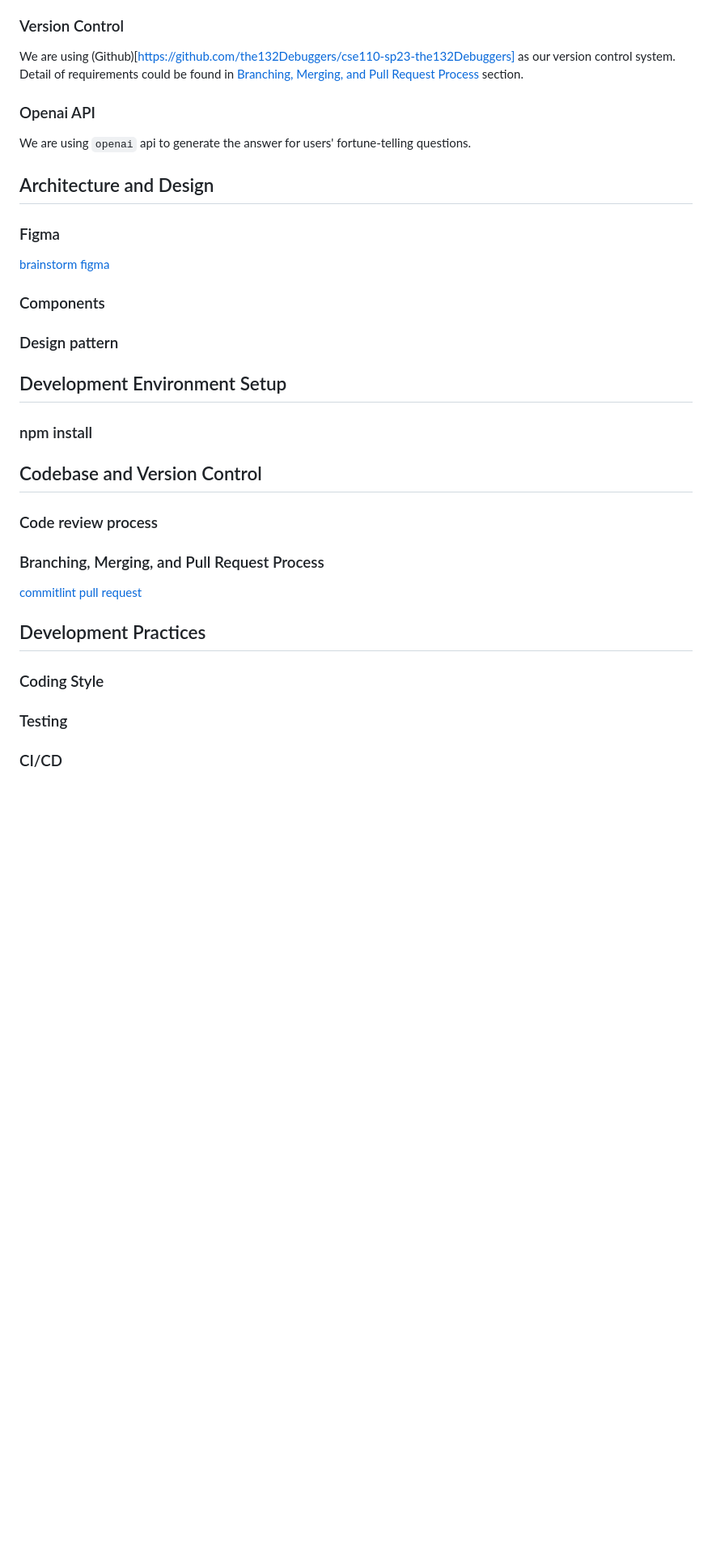
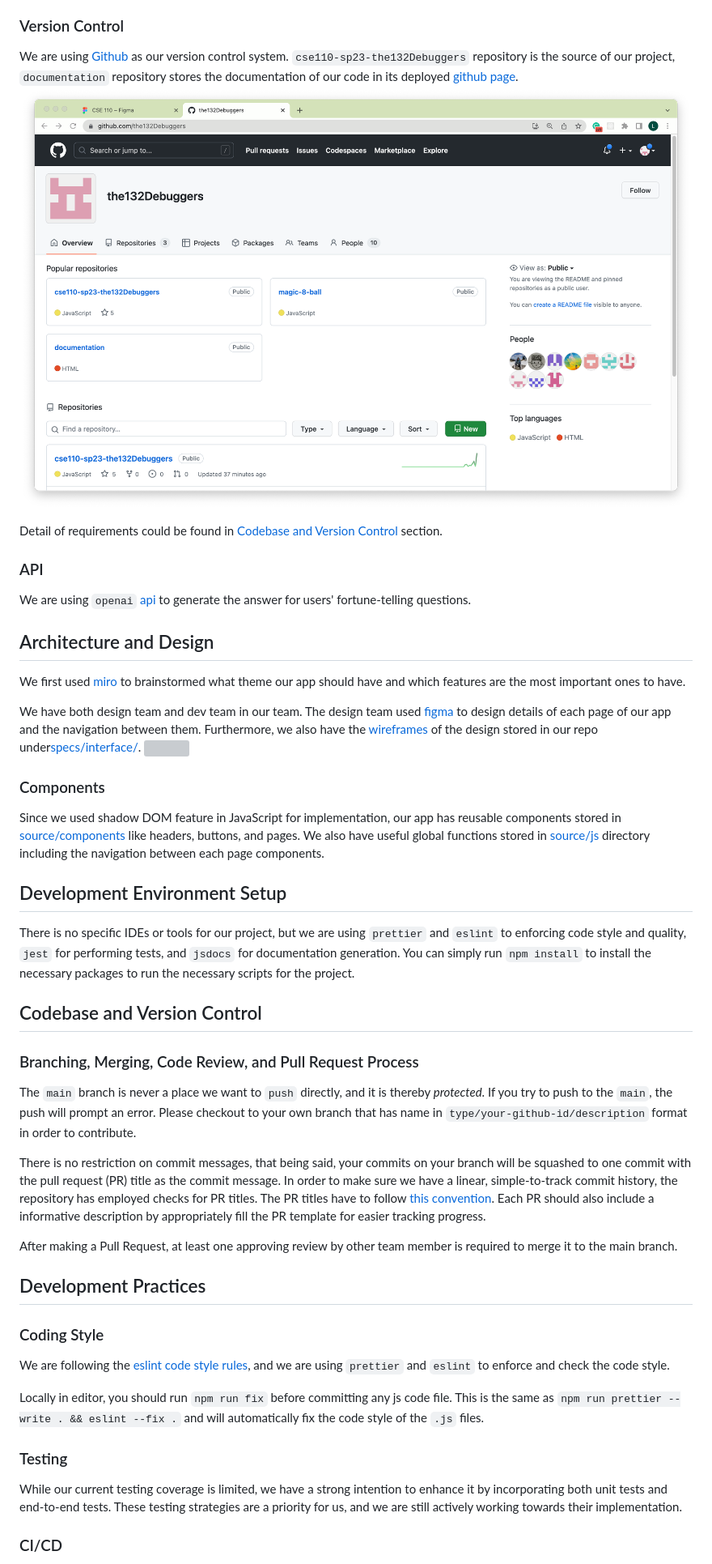
Before and after one commit to the132Debuggers/cse110-sp23-the132Debuggers, a Markdown page: docs/onboard.md, the part around the change printed below. Shown: that part at 81% size. Rendered like a GitHub page; pictures changed too: docs/Images/the132Debuggers_repo.png (added); blank space fills up the shorter version; grey boxes are pictures that could not be loaded.

Commit message:
onboarding md file done

```diff
--- a/docs/onboard.md
+++ b/docs/onboard.md
@@ -18,28 +24,41 @@ Professor Powell and our TA Gagan are the key stakeholders involved in this proj
 We are using JavaScript, HTML, and CSS for implementing this project project. JavaScript is the primary programming language used for implementing this project. We also leverage the Shadow DOM feature in JavaScript to encapsulate and isolate the components of our application, providing improved modularity and preventing CSS and JavaScript conflicts.
 
 ### Version Control
-We are using (Github)[https://github.com/the132Debuggers/cse110-sp23-the132Debuggers] as our version control system. Detail of requirements could be found in [Branching, Merging, and Pull Request Process](#branching-merging-and-pull-request-process) section.
+We are using [Github](https://github.com/the132Debuggers/cse110-sp23-the132Debuggers) as our version control system. `cse110-sp23-the132Debuggers` repository is the source of our project, `documentation` repository stores the documentation of our code in its deployed [github page](https://the132debuggers.github.io/documentation/index.html).
+![](Images/the132Debuggers_repo.png)
 
-### Openai API
-We are using `openai` api to generate the answer for users' fortune-telling questions.
+Detail of requirements could be found in [Codebase and Version Control](#codebase-and-version-control) section.
+
+### API
+We are using `openai` [api](../api/index.js) to generate the answer for users' fortune-telling questions.
 
 ## Architecture and Design
-### Figma
-[brainstorm](https://miro.com/app/board/uXjVMN1wrD4=/)
-[figma](https://www.figma.com/file/zfSDto1UGzXm4tzKI93PNn/CSE-110?type=design)
+We first used [miro](https://miro.com/app/board/uXjVMN1wrD4=/) to brainstormed what theme our app should have and which features are the most important ones to have.
+
+We have both design team and dev team in our team. The design team used [figma](https://www.figma.com/file/zfSDto1UGzXm4tzKI93PNn/CSE-110?type=design) to design details of each page of our app and the navigation between them. Furthermore, we also have the [wireframes](/specs/interface/wireframes) of the design stored in our repo under[specs/interface/](/specs/interface/).
+![](Images/figmaDesign.png)
+
 ### Components
-### Design pattern
+Since we used shadow DOM feature in JavaScript for implementation, our app has reusable components stored in [source/components](/source/components) like headers, buttons, and pages. We also have useful global functions stored in [source/js](/source/js) directory including the navigation between each page components.
 
 ## Development Environment Setup
-### npm install
+There is no specific IDEs or tools for our project, but we are using `prettier` and `eslint` to enforcing code style and quality, `jest` for performing tests, and `jsdocs` for documentation generation. You can simply run `npm install` to install the necessary packages to run the necessary scripts for the project.
 
 ## Codebase and Version Control
-### Code review process
-### Branching, Merging, and Pull Request Process
-[commitlint](https://github.com/conventional-changelog/commitlint)
-[pull request](https://eslint.org/docs/latest/contribute/pull-requests)
+### Branching, Merging, Code Review, and Pull Request Process
+The `main` branch is never a place we want to `push` directly, and it is thereby _protected_. If you try to push to the `main`, the push will prompt an error. Please checkout to your own branch that has name in `type/your-github-id/description` format in order to contribute.
+
+There is no restriction on commit messages, that being said, your commits on your branch will be squashed to one commit with the pull request (PR) title as the commit message. In order to make sure we have a linear, simple-to-track commit history, the repository has employed checks for PR titles. The PR titles have to follow [this convention](https://www.conventionalcommits.org/en/v1.0.0/#summary). Each PR should also include a informative description by appropriately fill the PR template for easier tracking progress.
+
+After making a Pull Request, at least one approving review by other team member is required to merge it to the main branch.
 
 ## Development Practices
 ### Coding Style
+We are following the [eslint code style rules](https://eslint.org/docs/latest/contribute/code-conventions), and we are using `prettier` and `eslint` to enforce and check the code style.
+
+Locally in editor, you should run `npm run fix` before committing any js code file. This is the same as `npm run prettier --write . && eslint --fix .` and will automatically fix the code style of the `.js` files.
+
 ### Testing
+While our current testing coverage is limited, we have a strong intention to enhance it by incorporating both unit tests and end-to-end tests. These testing strategies are a priority for us, and we are still actively working towards their implementation.
+
 ### CI/CD
```
Also changed, not shown: other parts of docs/onboard.md (+21 -4 lines), 2 other files.
